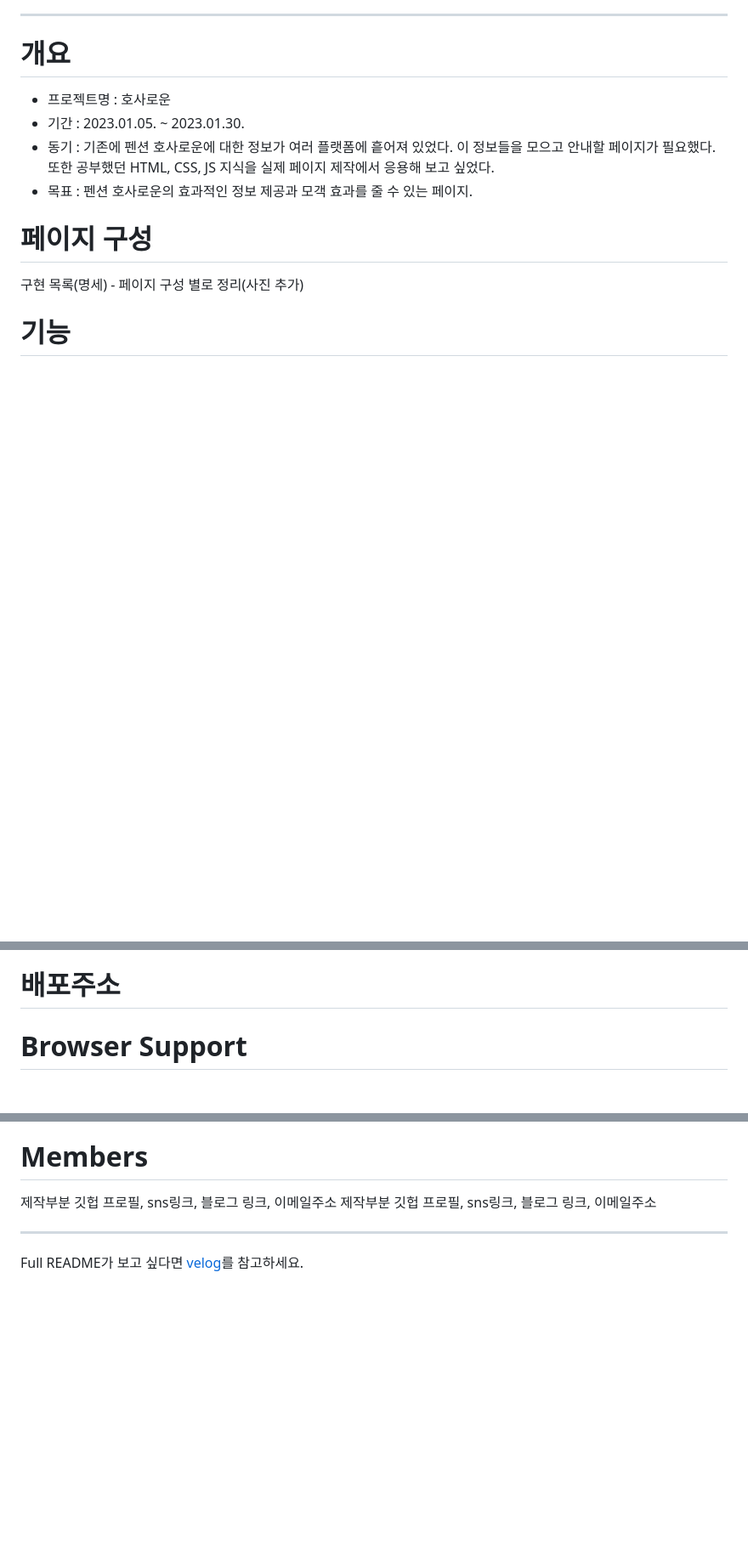
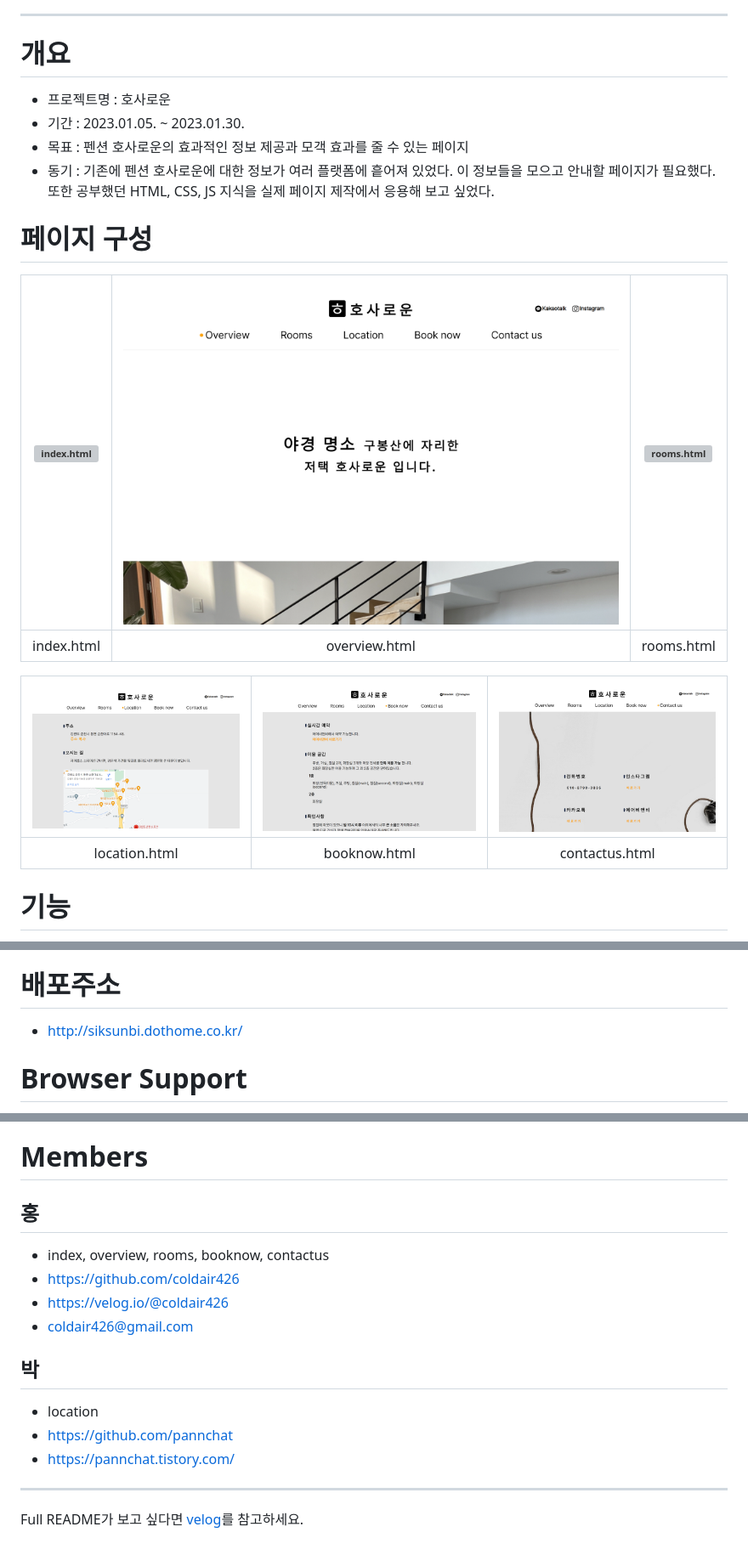
Before and after one commit to coldair426/hosaroun, a Markdown page: README.md, 3 parts joined by grey strips. Shown: that part at 85% size. GitHub-like rendering; pictures changed too: README_src/2.png (added), README_src/4.png (added), README_src/5.png (added); blank space fills up the shorter version; grey boxes are pictures that could not be loaded.

```diff
--- a/README.md
+++ b/README.md
@@ -22,12 +24,24 @@
 
 - 프로젝트명 : 호사로운
 - 기간 : 2023.01.05. ~ 2023.01.30.
+- 목표 : 펜션 호사로운의 효과적인 정보 제공과 모객 효과를 줄 수 있는 페이지
 - 동기 : 기존에 펜션 호사로운에 대한 정보가 여러 플랫폼에 흩어져 있었다. 이 정보들을 모으고 안내할 페이지가 필요했다. 또한 공부했던 HTML, CSS, JS 지식을 실제 페이지 제작에서 응용해 보고 싶었다.
-- 목표 : 펜션 호사로운의 효과적인 정보 제공과 모객 효과를 줄 수 있는 페이지.
+
+</br>
 
 # 페이지 구성
 
-구현 목록(명세) - 페이지 구성 별로 정리(사진 추가)
+| <img src="./README_src/1.png" alt="index.html"> | <img src="./README_src/2.png" alt="overview.html"> | <img src="./README_src/3.png" alt="rooms.html"> |
+| :---------------------------------------------: | :------------------------------------------------: | :---------------------------------------------: |
+|                   index.html                    |                   overview.html                    |                   rooms.html                    |
+
+</br>
+
+| <img src="./README_src/4.png" alt="location.html"> | <img src="./README_src/5.png" alt="booknow.html"> | <img src="./README_src/6.png" alt="contactus.html"> |
+| :------------------------------------------------: | :-----------------------------------------------: | :-------------------------------------------------: |
+|                   location.html                    |                   booknow.html                    |                   contactus.html                    |
+
+</br>
 
 # 기능
 
@@ -39,4 +55,8 @@
 # 배포주소
+
+- http://siksunbi.dothome.co.kr/
+
+</br>
 
 # Browser Support
 
@@ -49,9 +84,21 @@
 
 # Members
 
-제작부분 깃헙 프로필, sns링크, 블로그 링크, 이메일주소
-제작부분 깃헙 프로필, sns링크, 블로그 링크, 이메일주소
+## 홍
 
+- index, overview, rooms, booknow, contactus
+- https://github.com/coldair426
+- https://velog.io/@coldair426
+- coldair426@gmail.com
+
+## 박
+
+- location
+- https://github.com/pannchat
+- https://pannchat.tistory.com/
+
+</br>
+</br>
 </br>
 
 ---
```
Also changed, not shown: other parts of README.md (+23 -4 lines), 2 other files.
